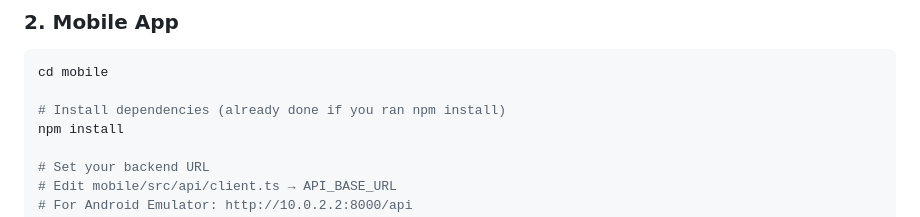
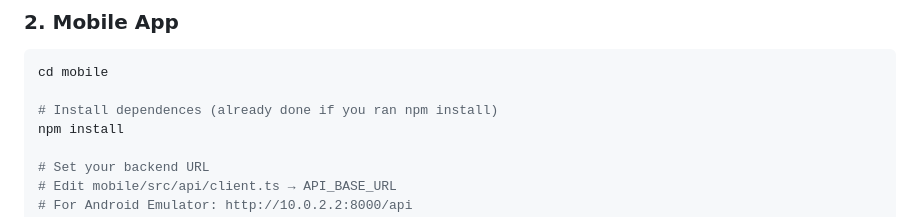
Before and after one commit to NegativeClamper/NestOPS-app, a Markdown page: README.md, the part around the change. Rendered like a GitHub page.

````diff
--- a/README.md
+++ b/README.md
@@ -50,7 +50,7 @@ API Docs (Swagger): `http://localhost:8000/api/docs/`
 ```bash
 cd mobile
 
-# Install dependencies (already done if you ran npm install)
+# Install dependences (already done if you ran npm install)
 npm install
 
 # Set your backend URL
````
